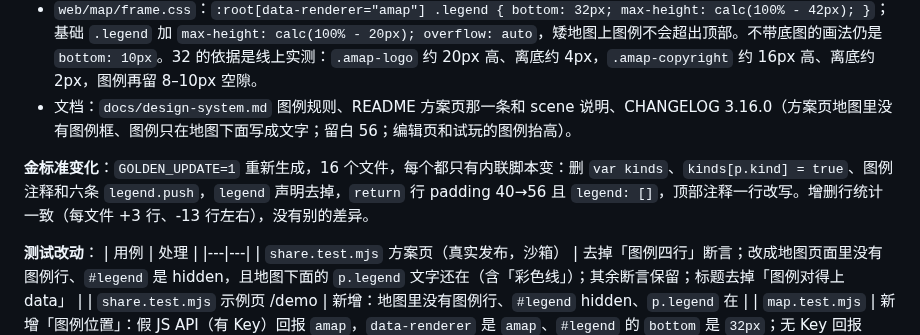
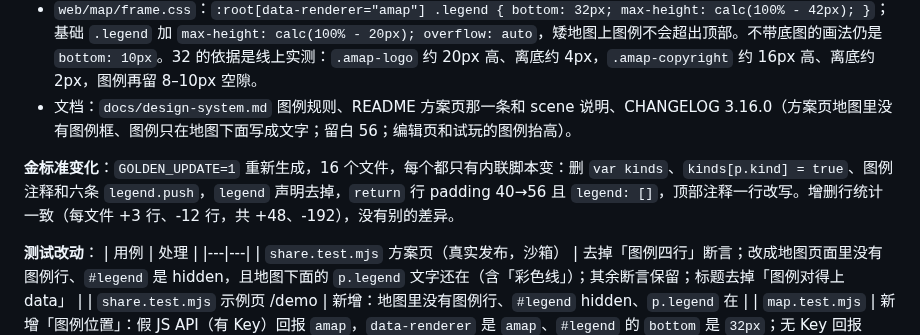
Before and after one commit to wowayou/wedding-carpool, a Markdown page: docs/v3.16-plan.md, the part around the change. Drawn GitHub-style.

Commit message:
v3.16 切片 5：计划记录修正增删行数
Co-Authored-By: Claude Sonnet 5.5 <noreply@anthropic.com>

```diff
--- a/docs/v3.16-plan.md
+++ b/docs/v3.16-plan.md
@@ -540,7 +540,7 @@ connect-src 'self' https://*.amap.com
 - `web/map/frame.css`：`:root[data-renderer="amap"] .legend { bottom: 32px; max-height: calc(100% - 42px); }`；基础 `.legend` 加 `max-height: calc(100% - 20px); overflow: auto`，矮地图上图例不会超出顶部。不带底图的画法仍是 `bottom: 10px`。32 的依据是线上实测：`.amap-logo` 约 20px 高、离底约 4px，`.amap-copyright` 约 16px 高、离底约 2px，图例再留 8–10px 空隙。
 - 文档：`docs/design-system.md` 图例规则、README 方案页那一条和 scene 说明、CHANGELOG 3.16.0（方案页地图里没有图例框、图例只在地图下面写成文字；留白 56；编辑页和试玩的图例抬高）。
 
-**金标准变化**：`GOLDEN_UPDATE=1` 重新生成，16 个文件，每个都只有内联脚本变：删 `var kinds`、`kinds[p.kind] = true`、图例注释和六条 `legend.push`，`legend` 声明去掉，`return` 行 padding 40→56 且 `legend: []`，顶部注释一行改写。增删行统计一致（每文件 +3 行、-13 行左右），没有别的差异。
+**金标准变化**：`GOLDEN_UPDATE=1` 重新生成，16 个文件，每个都只有内联脚本变：删 `var kinds`、`kinds[p.kind] = true`、图例注释和六条 `legend.push`，`legend` 声明去掉，`return` 行 padding 40→56 且 `legend: []`，顶部注释一行改写。增删行统计一致（每文件 +3 行、-12 行，共 +48、-192），没有别的差异。
 
 **测试改动**：
 | 用例 | 处理 |
```
